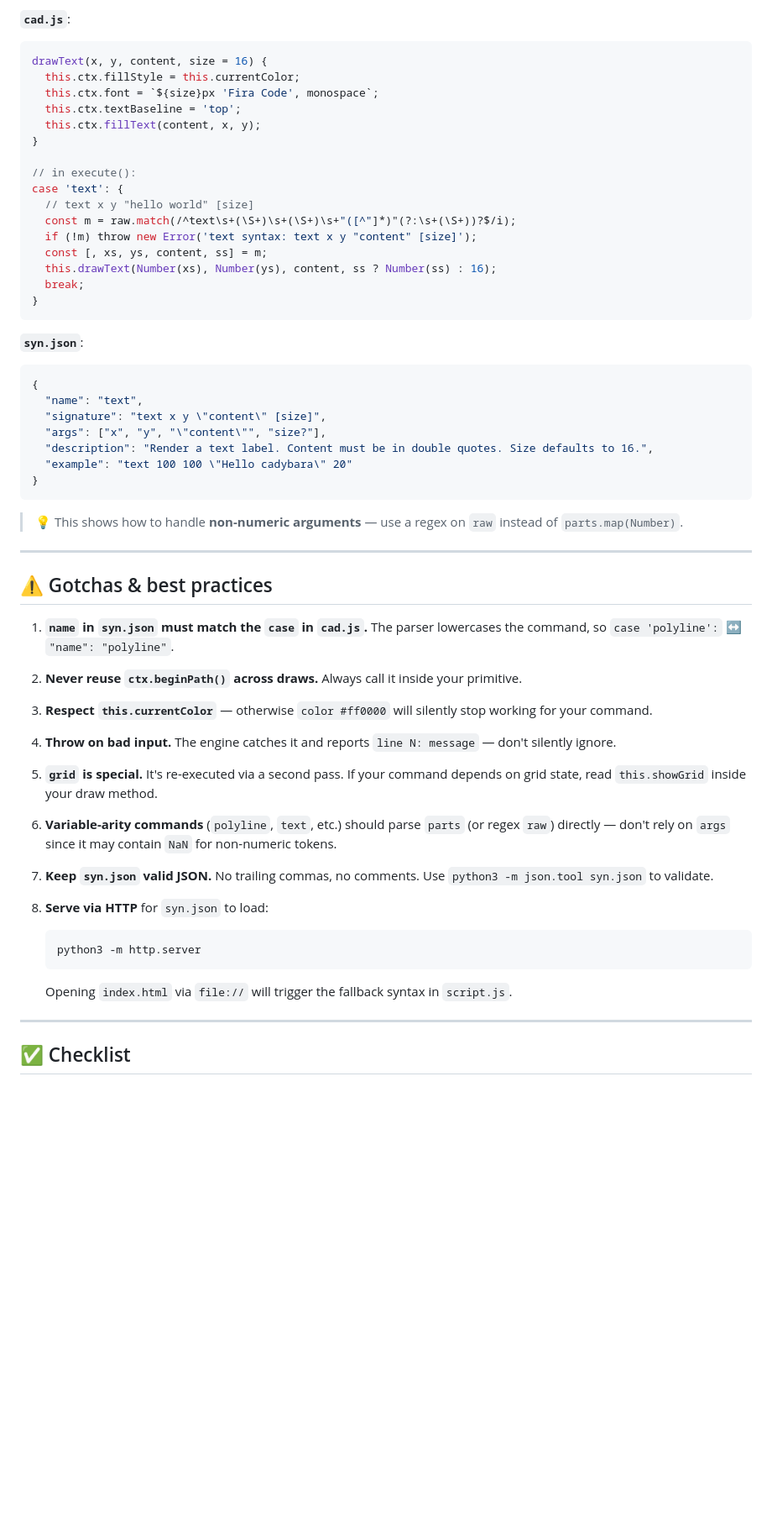
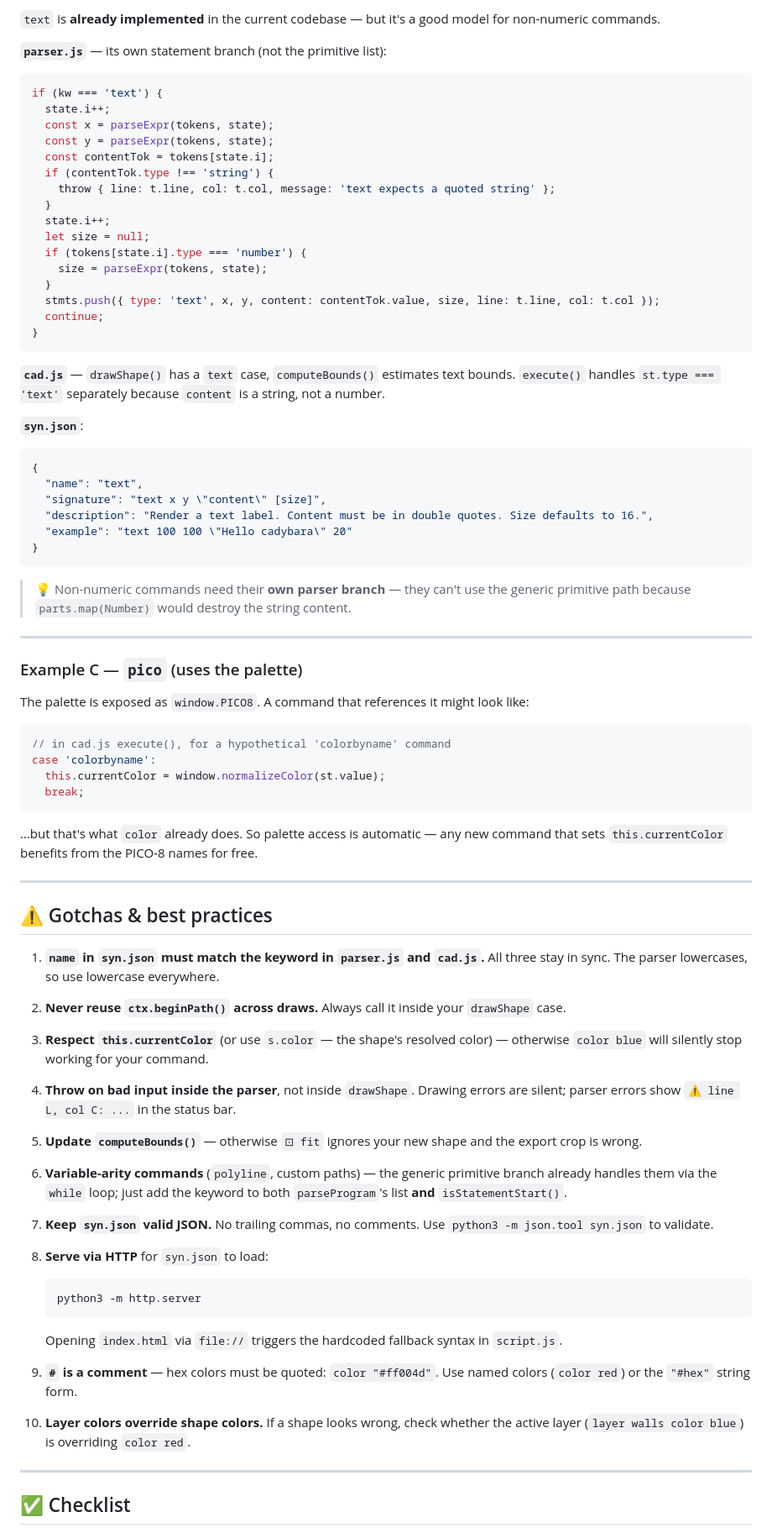
Before and after one commit to mkrm0000/cadybara, a Markdown page: EXTENDING.md, the part around one of its changes. Shown at 84% size. Drawn GitHub-style; blank space fills up the shorter version.

Commit message:
extending instruction

````diff
--- a/EXTENDING.md
+++ b/EXTENDING.md
@@ -192,24 +234,28 @@ case 'fillcircle':
 
-**`cad.js`**:
+`text` is **already implemented** in the current codebase — but it's a good model for non-numeric commands.
+
+**`parser.js`** — its own statement branch (not the primitive list):
 
 ```javascript
-drawText(x, y, content, size = 16) {
-  this.ctx.fillStyle = this.currentColor;
-  this.ctx.font = `${size}px 'Fira Code', monospace`;
-  this.ctx.textBaseline = 'top';
-  this.ctx.fillText(content, x, y);
-}
-
-// in execute():
-case 'text': {
-  // text x y "hello world" [size]
-  const m = raw.match(/^text\s+(\S+)\s+(\S+)\s+"([^"]*)"(?:\s+(\S+))?$/i);
-  if (!m) throw new Error('text syntax: text x y "content" [size]');
-  const [, xs, ys, content, ss] = m;
-  this.drawText(Number(xs), Number(ys), content, ss ? Number(ss) : 16);
-  break;
+if (kw === 'text') {
+  state.i++;
+  const x = parseExpr(tokens, state);
+  const y = parseExpr(tokens, state);
+  const contentTok = tokens[state.i];
+  if (contentTok.type !== 'string') {
+    throw { line: t.line, col: t.col, message: 'text expects a quoted string' };
+  }
+  state.i++;
+  let size = null;
+  if (tokens[state.i].type === 'number') {
+    size = parseExpr(tokens, state);
+  }
+  stmts.push({ type: 'text', x, y, content: contentTok.value, size, line: t.line, col: t.col });
+  continue;
 }
 ```
+
+**`cad.js`** — `drawShape()` has a `text` case, `computeBounds()` estimates text bounds. `execute()` handles `st.type === 'text'` separately because `content` is a string, not a number.
 
 **`syn.json`**:
 
@@ -217,29 +263,43 @@ case 'text': {
 {
   "name": "text",
   "signature": "text x y \"content\" [size]",
-  "args": ["x", "y", "\"content\"", "size?"],
   "description": "Render a text label. Content must be in double quotes. Size defaults to 16.",
   "example": "text 100 100 \"Hello cadybara\" 20"
 }
 ```
 
-> 💡 This shows how to handle **non-numeric arguments** — use a regex on `raw` instead of `parts.map(Number)`.
+> 💡 Non-numeric commands need their **own parser branch** — they can't use the generic primitive path because `parts.map(Number)` would destroy the string content.
+
+---
+
+### Example C — `pico` (uses the palette)
+
+The palette is exposed as `window.PICO8`. A command that references it might look like:
+
+```javascript
+// in cad.js execute(), for a hypothetical 'colorbyname' command
+case 'colorbyname':
+  this.currentColor = window.normalizeColor(st.value);
+  break;
+```
+
+…but that's what `color` already does. So palette access is automatic — any new command that sets `this.currentColor` benefits from the PICO-8 names for free.
 
 ---
 
 ## ⚠️ Gotchas & best practices
 
-1. **`name` in `syn.json` must match the `case` in `cad.js`.** The parser lowercases the command, so `case 'polyline':` ↔ `"name": "polyline"`.
+1. **`name` in `syn.json` must match the keyword in `parser.js` and `cad.js`.** All three stay in sync. The parser lowercases, so use lowercase everywhere.
 
-2. **Never reuse `ctx.beginPath()` across draws.** Always call it inside your primitive.
+2. **Never reuse `ctx.beginPath()` across draws.** Always call it inside your `drawShape` case.
 
-3. **Respect `this.currentColor`** — otherwise `color #ff0000` will silently stop working for your command.
+3. **Respect `this.currentColor`** (or use `s.color` — the shape's resolved color) — otherwise `color blue` will silently stop working for your command.
 
-4. **Throw on bad input.** The engine catches it and reports `line N: message` — don't silently ignore.
+4. **Throw on bad input inside the parser**, not inside `drawShape`. Drawing errors are silent; parser errors show `⚠ line L, col C: ...` in the status bar.
 
-5. **`grid` is special.** It's re-executed via a second pass. If your command depends on grid state, read `this.showGrid` inside your draw method.
+5. **Update `computeBounds()`** — otherwise `⊡ fit` ignores your new shape and the export crop is wrong.
 
-6. **Variable-arity commands** (`polyline`, `text`, etc.) should parse `parts` (or regex `raw`) directly — don't rely on `args` since it may contain `NaN` for non-numeric tokens.
+6. **Variable-arity commands** (`polyline`, custom paths) — the generic primitive branch already handles them via the `while` loop; just add the keyword to both `parseProgram`'s list **and** `isStatementStart()`.
 
 7. **Keep `syn.json` valid JSON.** No trailing commas, no comments. Use `python3 -m json.tool syn.json` to validate.
 
@@ -247,7 +307,11 @@ case 'text': {
    ```bash
    python3 -m http.server
    ```
-   Opening `index.html` via `file://` will trigger the fallback syntax in `script.js`.
+   Opening `index.html` via `file://` triggers the hardcoded fallback syntax in `script.js`.
+
+9. **`#` is a comment** — hex colors must be quoted: `color "#ff004d"`. Use named colors (`color red`) or the `"#hex"` string form.
+
+10. **Layer colors override shape colors.** If a shape looks wrong, check whether the active layer (`layer walls color blue`) is overriding `color red`.
 
 ---
 
````
Also changed, not shown: other parts of EXTENDING.md (+104 -60 lines).
